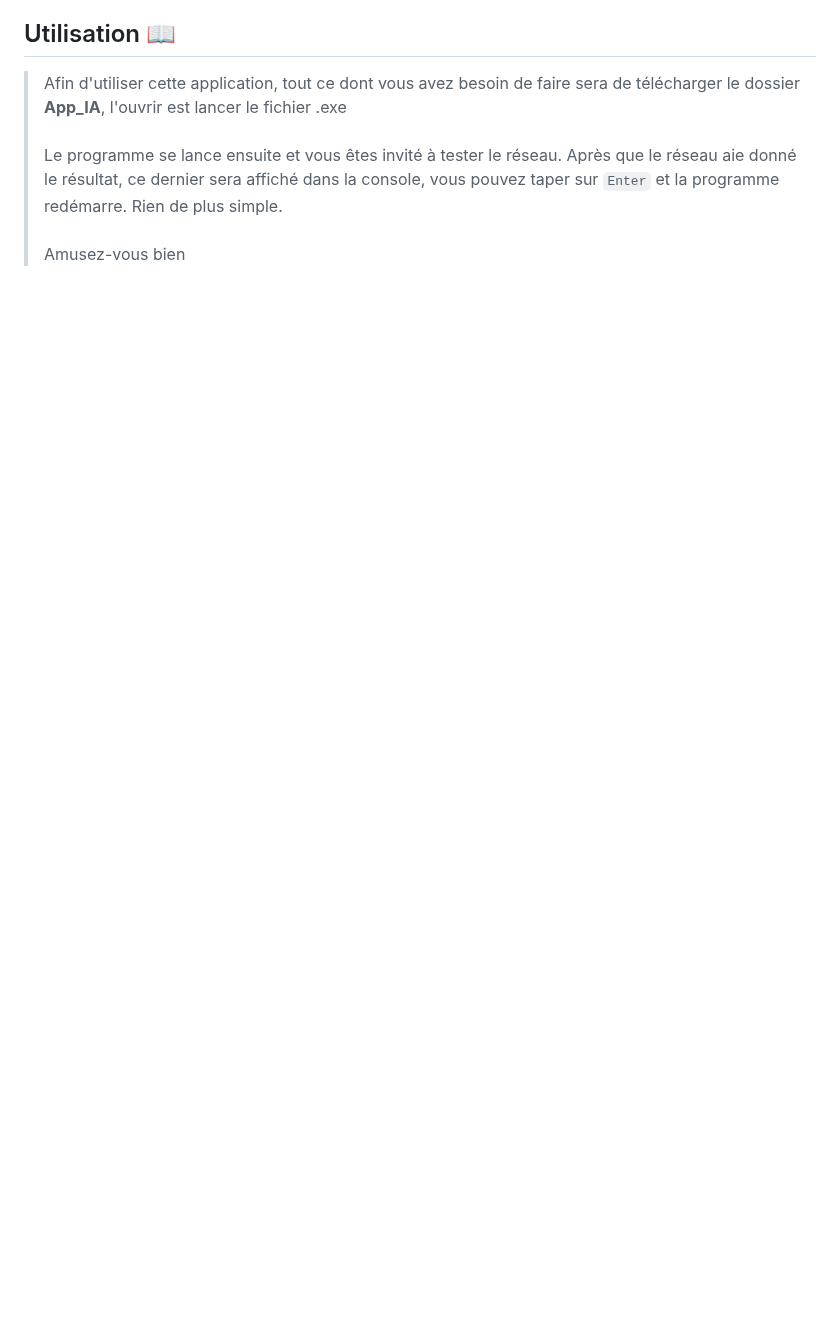
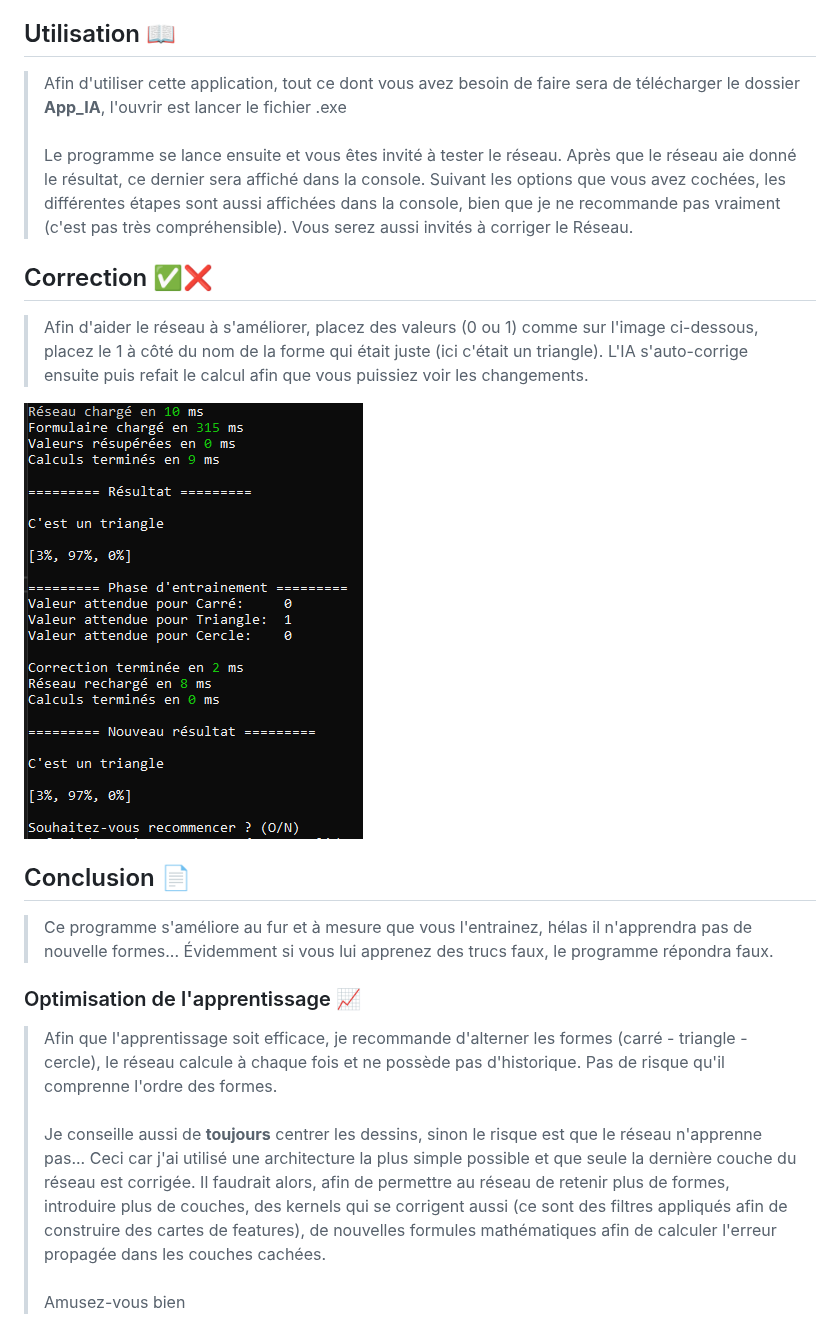
Before and after one commit to Jonathan150408/IA-paternRecognizer, a Markdown page: README.md, the part around one of its changes. Rendered like a GitHub page; pictures changed too: images_readMe/correction_console.png (added); blank space fills up the shorter version.

Commit message:
doc(rapport) : ajouter des précisions + images pour l'emploi de programme
[30][Done]

```diff
--- a/README.md
+++ b/README.md
@@ -12,3 +14,18 @@
 > Afin d'utiliser cette application, tout ce dont vous avez besoin de faire sera de télécharger le dossier **App_IA**, l'ouvrir est lancer le fichier .exe <br><br>
-> Le programme se lance ensuite et vous êtes invité à tester le réseau. Après que le réseau aie donné le résultat, ce dernier sera affiché dans la console, vous pouvez taper sur `Enter` et la programme redémarre. Rien de plus simple. <br><br>
+> Le programme se lance ensuite et vous êtes invité à tester le réseau. Après que le réseau aie donné le résultat, ce dernier sera affiché dans la console. Suivant les options que vous avez cochées, les différentes étapes sont aussi affichées dans la console, bien que je ne recommande pas vraiment (c'est pas très compréhensible). Vous serez aussi invités à corriger le Réseau.
+
+## Correction ✅❌
+
+> Afin d'aider le réseau à s'améliorer, placez des valeurs (0 ou 1) comme sur l'image ci-dessous, placez le 1 à côté du nom de la forme qui était juste (ici c'était un triangle). L'IA s'auto-corrige ensuite puis refait le calcul afin que vous puissiez voir les changements.
+
+![Image de la correction en console](./images_readMe/correction_console.png)
+
+## Conclusion 📄
+
+> Ce programme s'améliore au fur et à mesure que vous l'entrainez, hélas il n'apprendra pas de nouvelle formes... Évidemment si vous lui apprenez des trucs faux, le programme répondra faux. <br>
+
+### Optimisation de l'apprentissage 📈
+
+> Afin que l'apprentissage soit efficace, je recommande d'alterner les formes (carré - triangle - cercle), le réseau calcule à chaque fois et ne possède pas d'historique. Pas de risque qu'il comprenne l'ordre des formes. <br><br>
+> Je conseille aussi de **toujours** centrer les dessins, sinon le risque est que le réseau n'apprenne pas... Ceci car j'ai utilisé une architecture la plus simple possible et que seule la dernière couche du réseau est corrigée. Il faudrait alors, afin de permettre au réseau de retenir plus de formes, introduire plus de couches, des kernels qui se corrigent aussi (ce sont des filtres appliqués afin de construire des cartes de features), de nouvelles formules mathématiques afin de calculer l'erreur propagée dans les couches cachées.<br><br>
 > Amusez-vous bien
```
Also changed, not shown: other parts of README.md (+6 -4 lines), images_readMe/grille.png (added).
